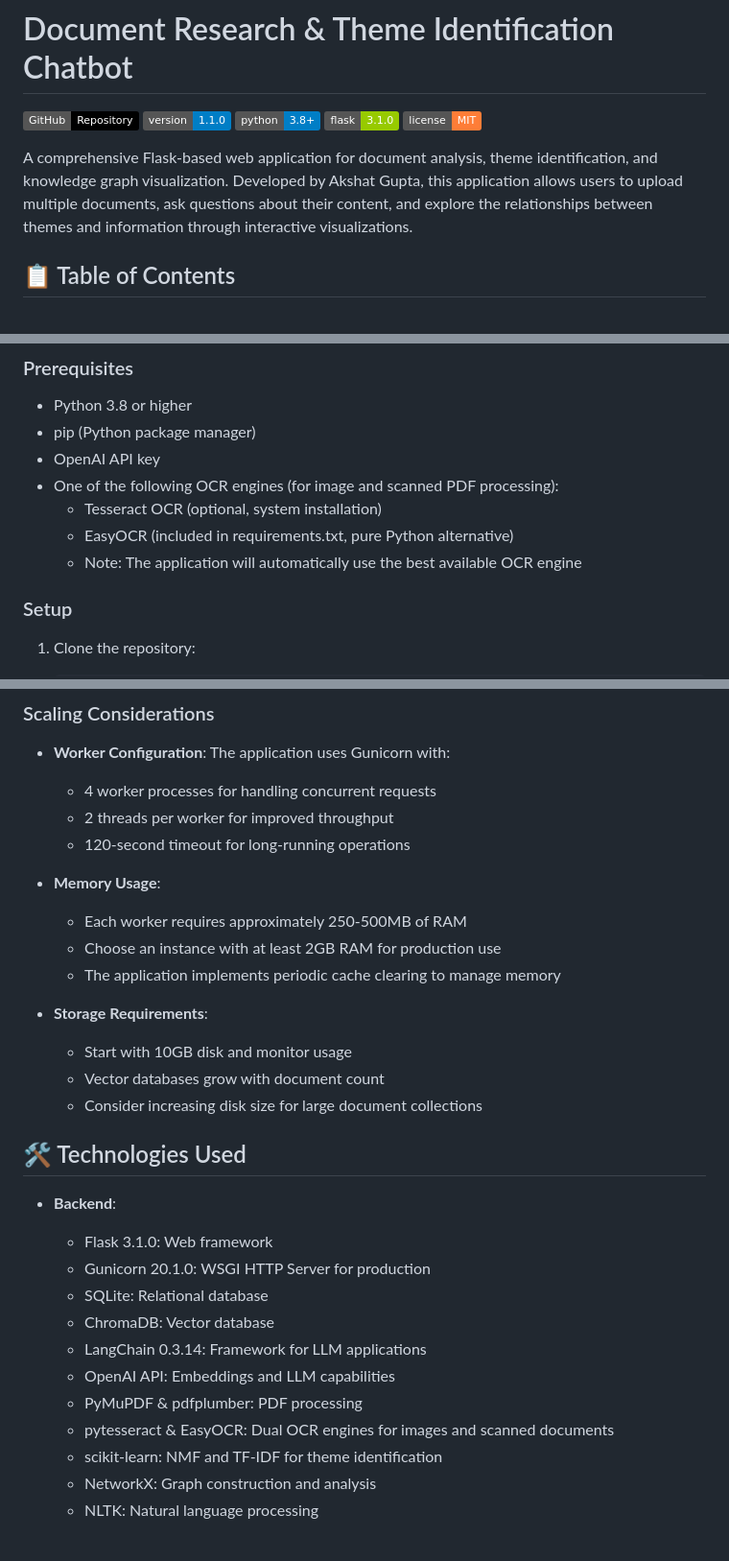
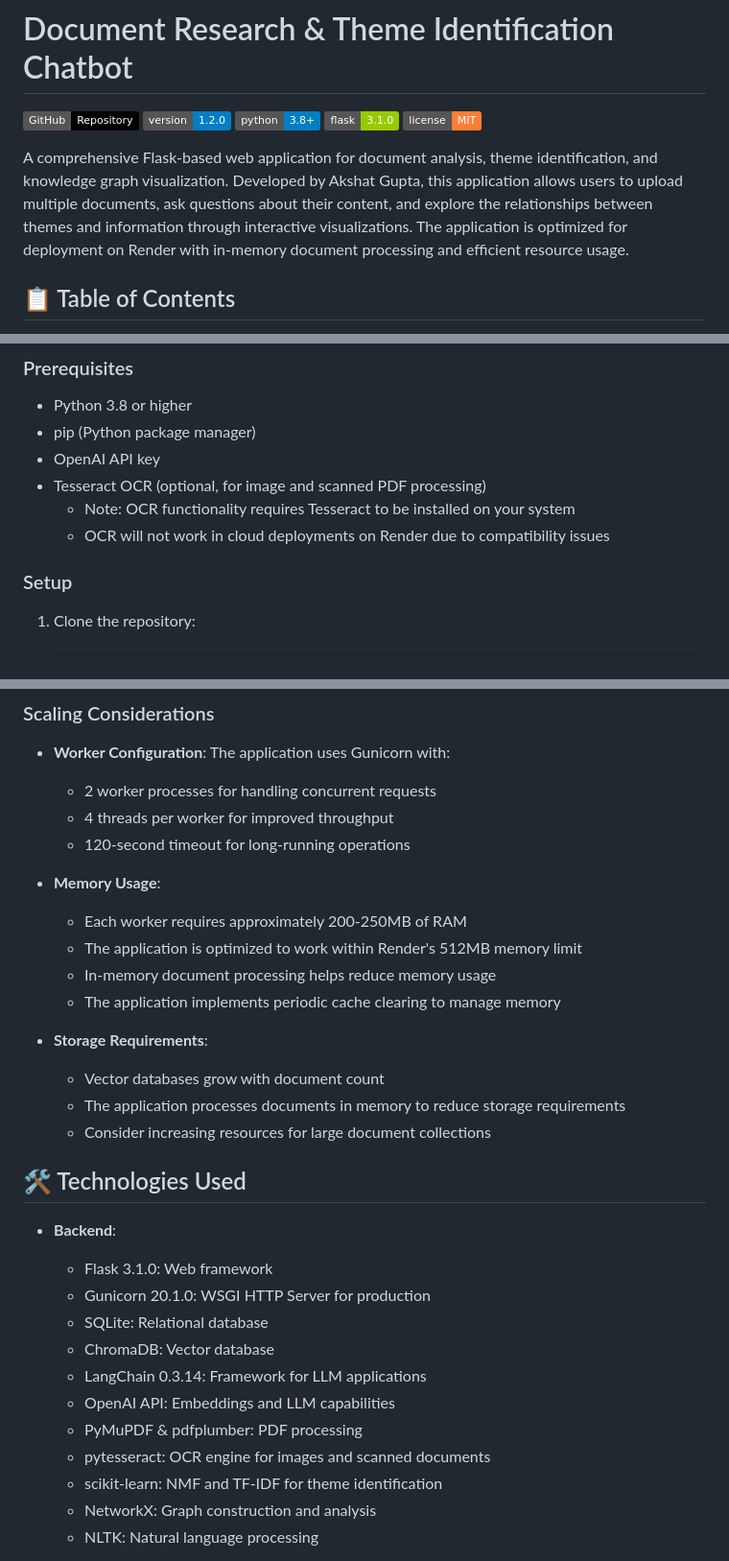
Before and after one commit to Akshat-Gupta04/wasserstoff-AiInternTask, a Markdown page: README.md, 3 parts joined by grey strips. Shown at 96% size. Rendered like a GitHub page; badges without logos.

```diff
--- a/README.md
+++ b/README.md
@@ -1,12 +1,12 @@
 # Document Research & Theme Identification Chatbot
 
 [![GitHub](https://img.shields.io/badge/GitHub-Repository-black?logo=github)](https://github.com/Akshat-Gupta04/wasserstoff-AiInternTask)
-![Version](https://img.shields.io/badge/version-1.1.0-blue)
+![Version](https://img.shields.io/badge/version-1.2.0-blue)
 ![Python](https://img.shields.io/badge/python-3.8%2B-blue)
 ![Flask](https://img.shields.io/badge/flask-3.1.0-green)
 ![License](https://img.shields.io/badge/license-MIT-orange)
 
-A comprehensive Flask-based web application for document analysis, theme identification, and knowledge graph visualization. Developed by Akshat Gupta, this application allows users to upload multiple documents, ask questions about their content, and explore the relationships between themes and information through interactive visualizations.
+A comprehensive Flask-based web application for document analysis, theme identification, and knowledge graph visualization. Developed by Akshat Gupta, this application allows users to upload multiple documents, ask questions about their content, and explore the relationships between themes and information through interactive visualizations. The application is optimized for deployment on Render with in-memory document processing and efficient resource usage.
 
 ## 📋 Table of Contents
 
@@ -134,10 +134,9 @@ The application follows a modular architecture with the following components:
 - Python 3.8 or higher
 - pip (Python package manager)
 - OpenAI API key
-- One of the following OCR engines (for image and scanned PDF processing):
-  - Tesseract OCR (optional, system installation)
-  - EasyOCR (included in requirements.txt, pure Python alternative)
-  - Note: The application will automatically use the best available OCR engine
+- Tesseract OCR (optional, for image and scanned PDF processing)
+  - Note: OCR functionality requires Tesseract to be installed on your system
+  - OCR will not work in cloud deployments on Render due to compatibility issues
 
 ### Setup
 
@@ -345,19 +319,20 @@ For most deployments, EasyOCR is the simplest solution:
 ### Scaling Considerations
 
 - **Worker Configuration**: The application uses Gunicorn with:
-  - 4 worker processes for handling concurrent requests
-  - 2 threads per worker for improved throughput
+  - 2 worker processes for handling concurrent requests
+  - 4 threads per worker for improved throughput
   - 120-second timeout for long-running operations
 
 - **Memory Usage**:
-  - Each worker requires approximately 250-500MB of RAM
-  - Choose an instance with at least 2GB RAM for production use
+  - Each worker requires approximately 200-250MB of RAM
+  - The application is optimized to work within Render's 512MB memory limit
+  - In-memory document processing helps reduce memory usage
   - The application implements periodic cache clearing to manage memory
 
 - **Storage Requirements**:
-  - Start with 10GB disk and monitor usage
   - Vector databases grow with document count
-  - Consider increasing disk size for large document collections
+  - The application processes documents in memory to reduce storage requirements
+  - Consider increasing resources for large document collections
 
 ## 🛠 Technologies Used
 
@@ -369,7 +344,7 @@ For most deployments, EasyOCR is the simplest solution:
   - LangChain 0.3.14: Framework for LLM applications
   - OpenAI API: Embeddings and LLM capabilities
   - PyMuPDF & pdfplumber: PDF processing
-  - pytesseract & EasyOCR: Dual OCR engines for images and scanned documents
+  - pytesseract: OCR engine for images and scanned documents
   - scikit-learn: NMF and TF-IDF for theme identification
   - NetworkX: Graph construction and analysis
   - NLTK: Natural language processing
```
Also changed, not shown: other parts of README.md (+24 -49 lines).
